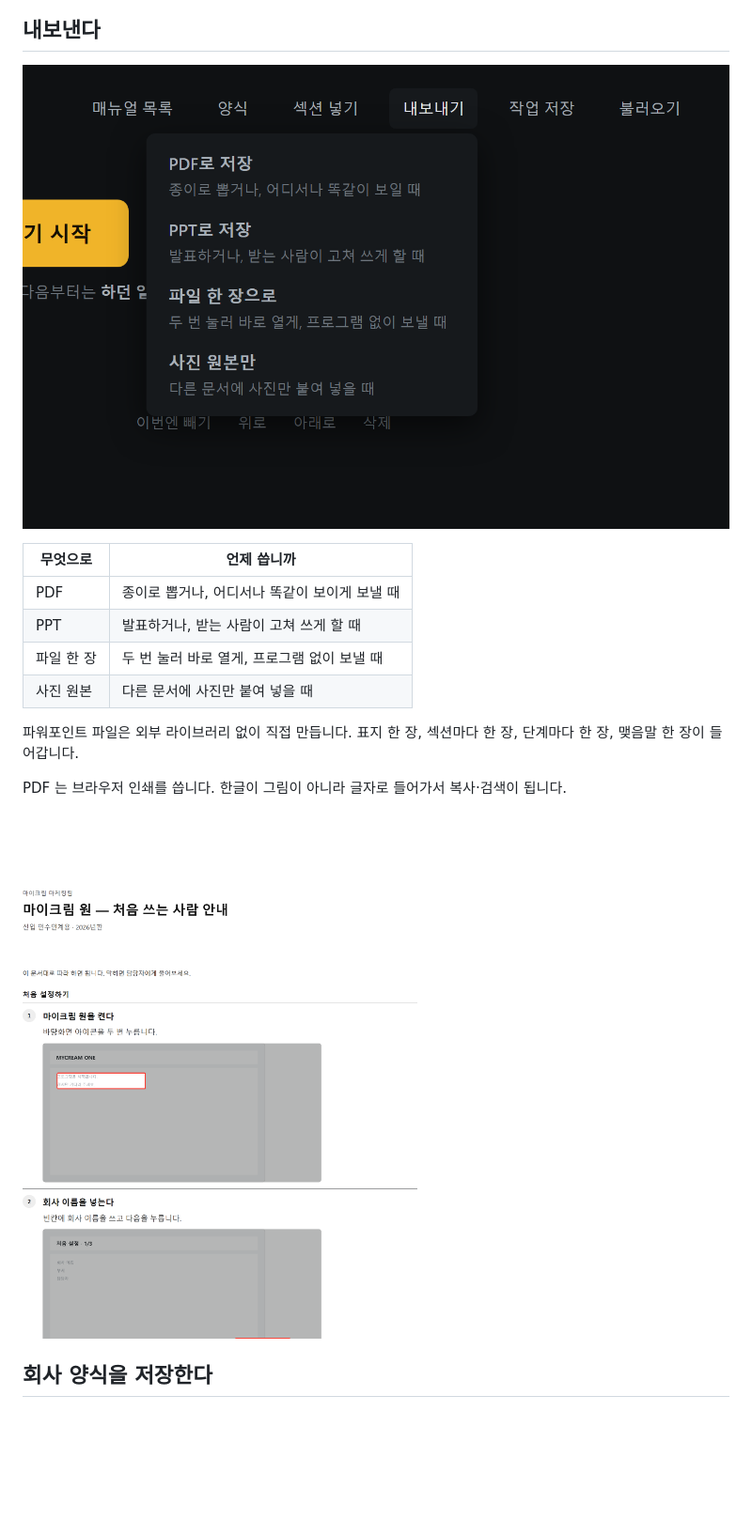
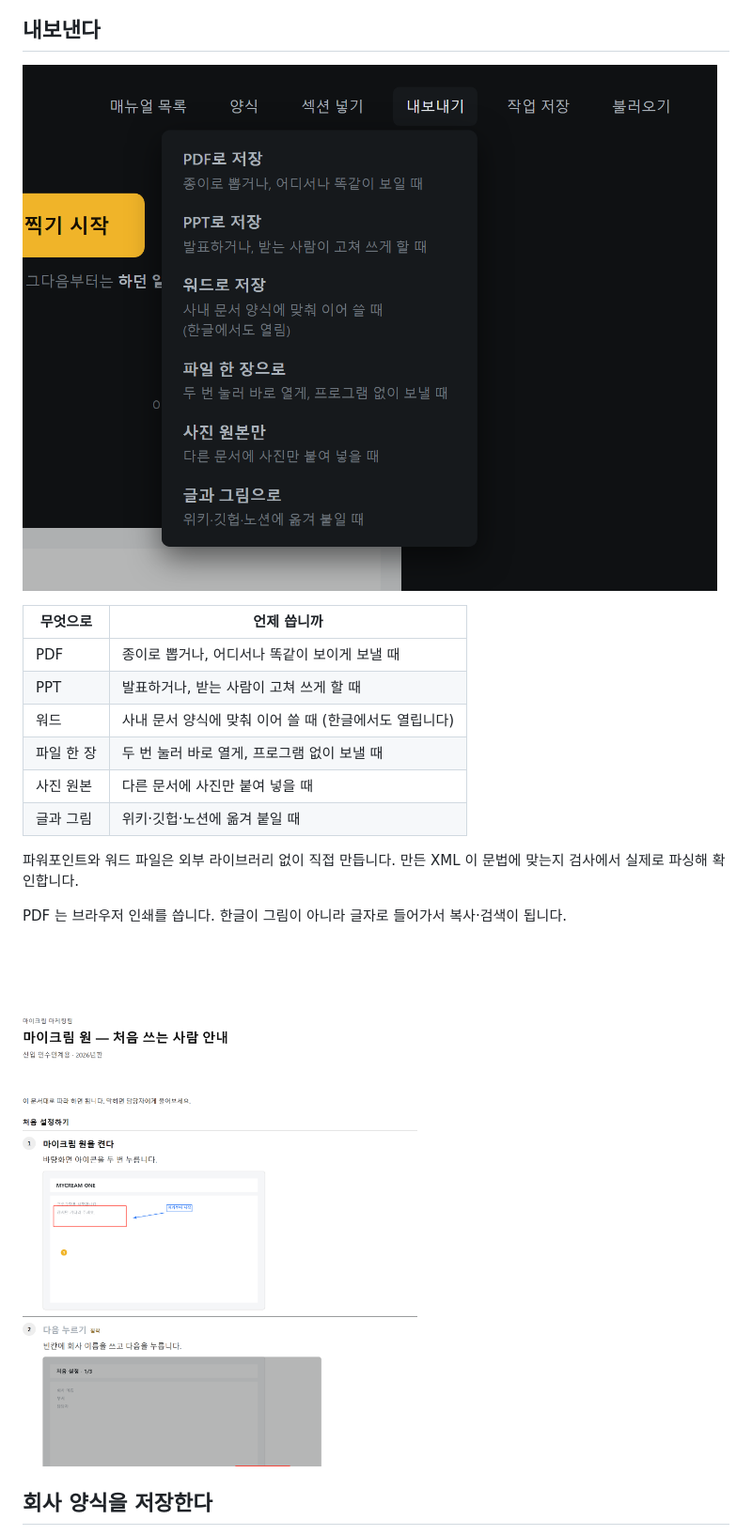
Before and after one commit to svy04/showhow, a Markdown page: README.md, the part around one of its changes. Shown at 94% size. Rendered like a GitHub page; pictures changed too: docs/3_내보내기.png, docs/5_인쇄.png; blank space fills up the shorter version.

```diff
--- a/README.md
+++ b/README.md
@@ -73,10 +76,12 @@ showhow 는 클릭 대신 **화면이 얼마나 바뀌었는지** 를 봅니다.
 |---|---|
 | PDF | 종이로 뽑거나, 어디서나 똑같이 보이게 보낼 때 |
 | PPT | 발표하거나, 받는 사람이 고쳐 쓰게 할 때 |
+| 워드 | 사내 문서 양식에 맞춰 이어 쓸 때 (한글에서도 열립니다) |
 | 파일 한 장 | 두 번 눌러 바로 열게, 프로그램 없이 보낼 때 |
 | 사진 원본 | 다른 문서에 사진만 붙여 넣을 때 |
+| 글과 그림 | 위키·깃헙·노션에 옮겨 붙일 때 |
 
-파워포인트 파일은 외부 라이브러리 없이 직접 만듭니다. 표지 한 장, 섹션마다 한 장, 단계마다 한 장, 맺음말 한 장이 들어갑니다.
+파워포인트와 워드 파일은 외부 라이브러리 없이 직접 만듭니다. 만든 XML 이 문법에 맞는지 검사에서 실제로 파싱해 확인합니다.
 
 PDF 는 브라우저 인쇄를 씁니다. 한글이 그림이 아니라 글자로 들어가서 복사·검색이 됩니다.
 
```
Also changed, not shown: other parts of README.md (+34 -24 lines), README.en.md (+22 -14 lines), docs/2_단계.png, docs/4_목록.png, docs/6_표시.png (added), docs/검사결과_자동촬영.png, 12 other files.
